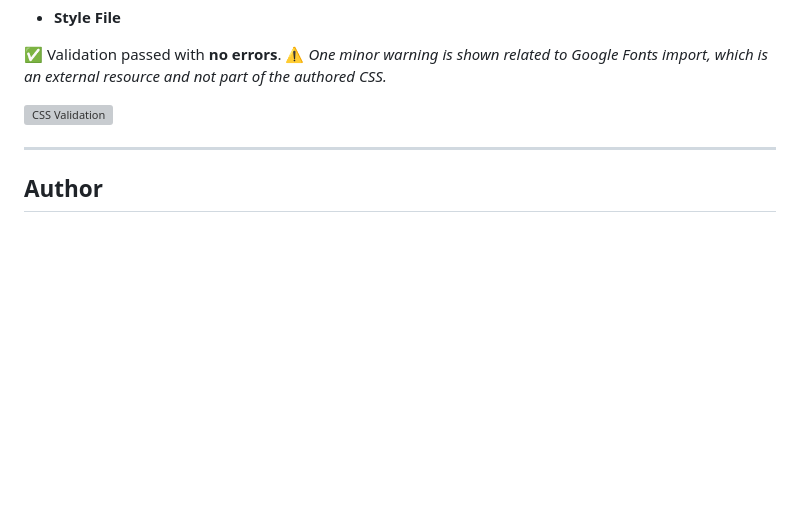
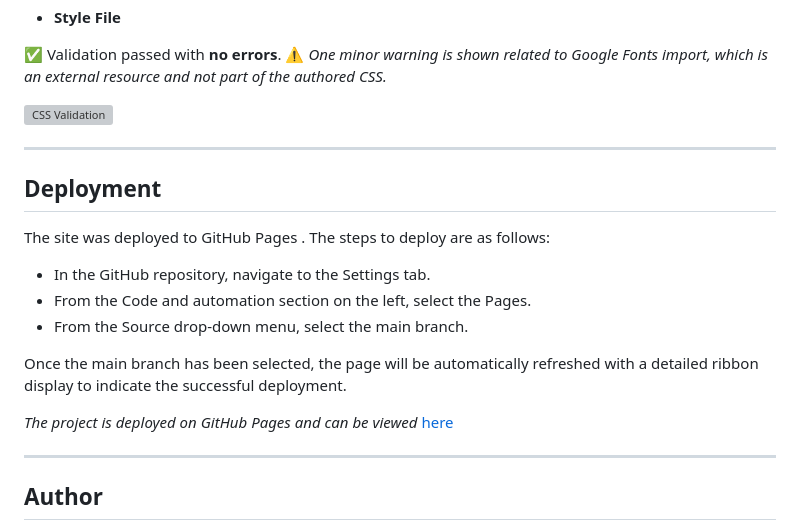
Before and after one commit to Tarik-Box/PP1-Idea-0, a Markdown page: README.md, the part around the change. GitHub-like rendering; blank space fills up the shorter version; grey boxes are pictures that could not be loaded.

Commit message:
docs: update README > add Deployment section

```diff
--- a/README.md
+++ b/README.md
@@ -133,6 +133,22 @@ The CSS file (`style.css`) was tested using the [W3C Jigsaw CSS Validation Servi
 ---
 
 
+## Deployment
+
+The site was deployed to GitHub Pages . The steps to deploy are as follows:
+
+* In the GitHub repository, navigate to the Settings tab.
+* From the Code and automation section on the left, select the Pages.
+* From the Source drop-down menu, select the main branch.
+
+Once the main branch has been selected, the page will be automatically refreshed with a detailed ribbon display to indicate the successful deployment.
+
+*The project is deployed on GitHub Pages and can be viewed* [here](https://tarik-box.github.io/PP1-Idea-0/)
+
+---
+
+
+
 ## Author
 
 Created by *Tarik Ataia*
```
